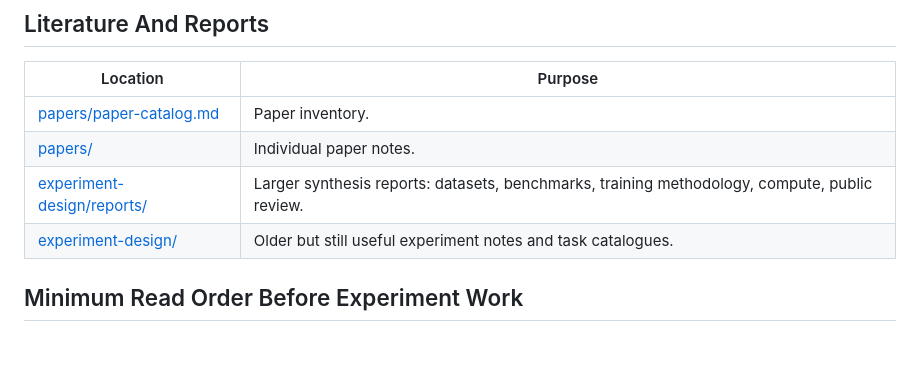
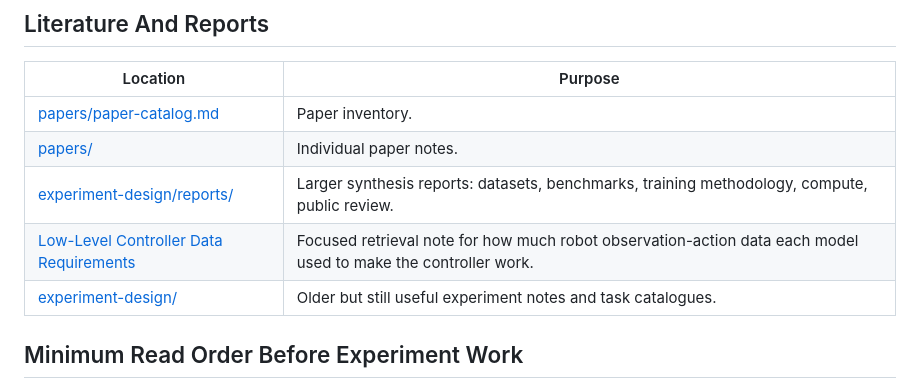
Before and after one commit to KushanRaj/online-cross-embodiment, a Markdown page: docs/INDEX.md, the part around the change. GitHub-like rendering; blank space fills up the shorter version.

Commit message:
Add low-level controller data requirements record

```diff
--- a/docs/INDEX.md
+++ b/docs/INDEX.md
@@ -84,6 +84,7 @@ Each plan bundle is a small repository of micro-documents. Read the bundle READM
 | [papers/paper-catalog.md](../papers/paper-catalog.md) | Paper inventory. |
 | [papers/](../papers/) | Individual paper notes. |
 | [experiment-design/reports/](../experiment-design/reports/) | Larger synthesis reports: datasets, benchmarks, training methodology, compute, public review. |
+| [Low-Level Controller Data Requirements](../experiment-design/reports/Low-Level%20Controller%20Data%20Requirements.md) | Focused retrieval note for how much robot observation-action data each model used to make the controller work. |
 | [experiment-design/](../experiment-design/) | Older but still useful experiment notes and task catalogues. |
 
 ## Minimum Read Order Before Experiment Work
```
Also changed, not shown: experiment-design/reports/Low-Level Controller Data Requirements.md (added, +69 -0 lines).
